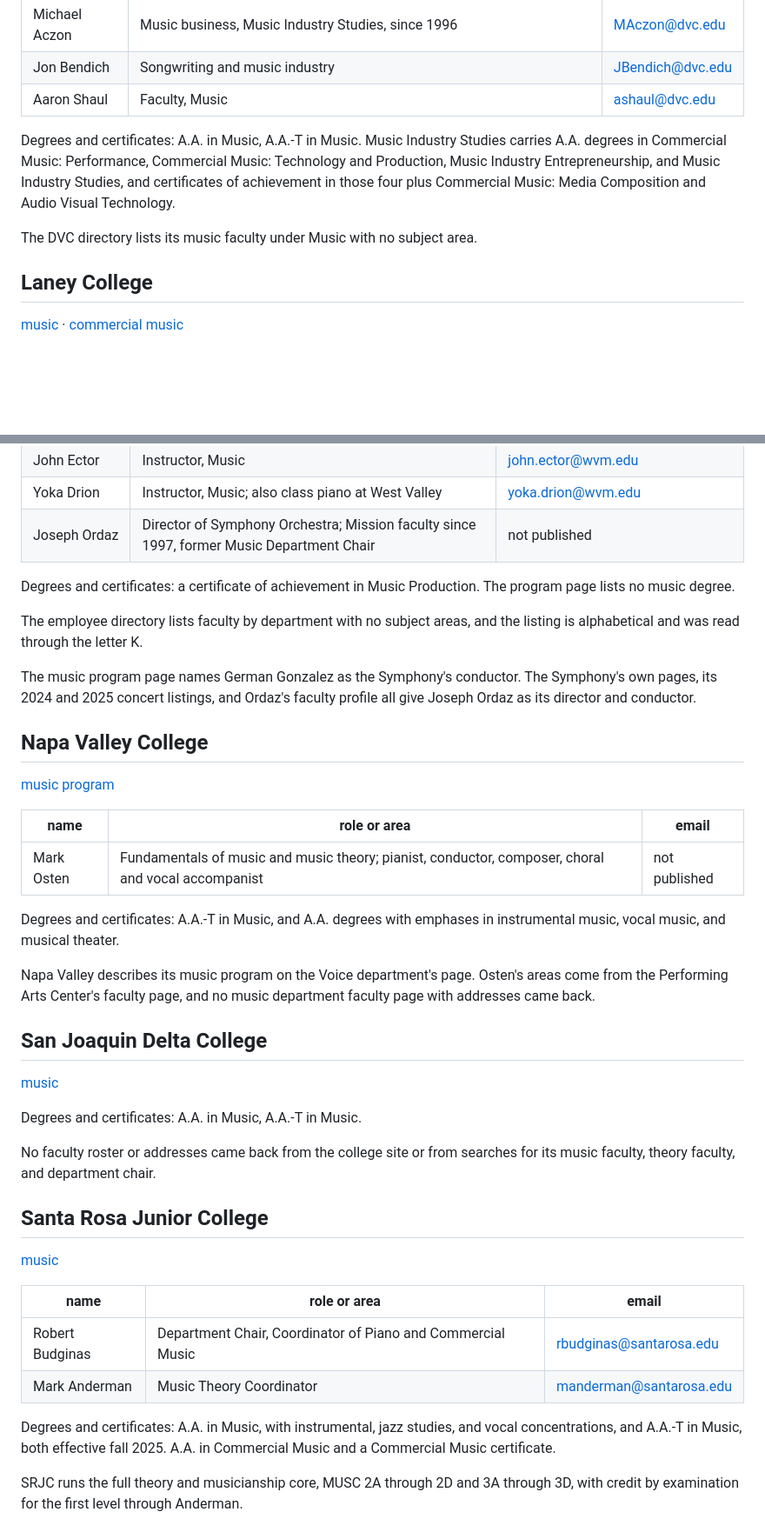
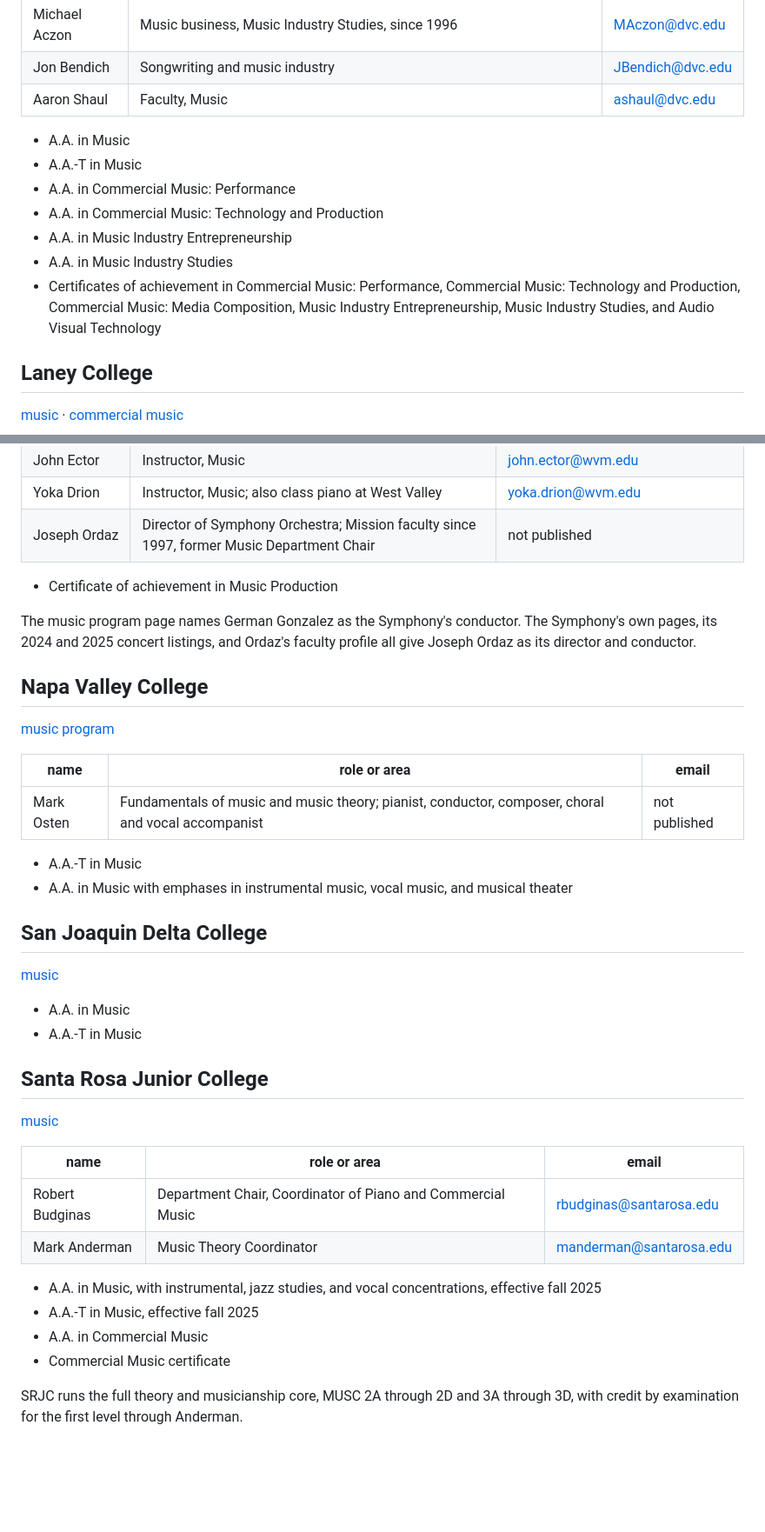
Before and after one commit to csuebmusic/music-curriculum, a Markdown page: documents/community-college-contacts.md, 2 parts joined by grey strips. Shown at 87% size. Rendered like a GitHub page; blank space fills up the shorter version.

```diff
--- a/documents/community-college-contacts.md
+++ b/documents/community-college-contacts.md
@@ -74,9 +68,13 @@ The college publishes the department co-chairs and no per-faculty listing.
 | Jon Bendich | Songwriting and music industry | JBendich@dvc.edu |
 | Aaron Shaul | Faculty, Music | ashaul@dvc.edu |
 
-Degrees and certificates: A.A. in Music, A.A.-T in Music. Music Industry Studies carries A.A. degrees in Commercial Music: Performance, Commercial Music: Technology and Production, Music Industry Entrepreneurship, and Music Industry Studies, and certificates of achievement in those four plus Commercial Music: Media Composition and Audio Visual Technology.
-
-The DVC directory lists its music faculty under Music with no subject area.
+- A.A. in Music
+- A.A.-T in Music
+- A.A. in Commercial Music: Performance
+- A.A. in Commercial Music: Technology and Production
+- A.A. in Music Industry Entrepreneurship
+- A.A. in Music Industry Studies
+- Certificates of achievement in Commercial Music: Performance, Commercial Music: Technology and Production, Commercial Music: Media Composition, Music Industry Entrepreneurship, Music Industry Studies, and Audio Visual Technology
 
 ## Laney College
 
@@ -257,9 +263,7 @@ The music technology faculty directory page returns no entries. Foothill's addre
 | Yoka Drion | Instructor, Music; also class piano at West Valley | yoka.drion@wvm.edu |
 | Joseph Ordaz | Director of Symphony Orchestra; Mission faculty since 1997, former Music Department Chair | not published |
 
-Degrees and certificates: a certificate of achievement in Music Production. The program page lists no music degree.
-
-The employee directory lists faculty by department with no subject areas, and the listing is alphabetical and was read through the letter K.
+- Certificate of achievement in Music Production
 
 The music program page names German Gonzalez as the Symphony's conductor. The Symphony's own pages, its 2024 and 2025 concert listings, and Ordaz's faculty profile all give Joseph Ordaz as its director and conductor.
 
@@ -271,17 +275,15 @@ The music program page names German Gonzalez as the Symphony's conductor. The Sy
 | --- | --- | --- |
 | Mark Osten | Fundamentals of music and music theory; pianist, conductor, composer, choral and vocal accompanist | not published |
 
-Degrees and certificates: A.A.-T in Music, and A.A. degrees with emphases in instrumental music, vocal music, and musical theater.
-
-Napa Valley describes its music program on the Voice department's page. Osten's areas come from the Performing Arts Center's faculty page, and no music department faculty page with addresses came back.
+- A.A.-T in Music
+- A.A. in Music with emphases in instrumental music, vocal music, and musical theater
 
 ## San Joaquin Delta College
 
 [music](https://deltacollege.edu/node/1686)
 
-Degrees and certificates: A.A. in Music, A.A.-T in Music.
-
-No faculty roster or addresses came back from the college site or from searches for its music faculty, theory faculty, and department chair.
+- A.A. in Music
+- A.A.-T in Music
 
 ## Santa Rosa Junior College
 
@@ -292,7 +294,10 @@ No faculty roster or addresses came back from the college site or from searches
 | Robert Budginas | Department Chair, Coordinator of Piano and Commercial Music | rbudginas@santarosa.edu |
 | Mark Anderman | Music Theory Coordinator | manderman@santarosa.edu |
 
-Degrees and certificates: A.A. in Music, with instrumental, jazz studies, and vocal concentrations, and A.A.-T in Music, both effective fall 2025. A.A. in Commercial Music and a Commercial Music certificate.
+- A.A. in Music, with instrumental, jazz studies, and vocal concentrations, effective fall 2025
+- A.A.-T in Music, effective fall 2025
+- A.A. in Commercial Music
+- Commercial Music certificate
 
 SRJC runs the full theory and musicianship core, MUSC 2A through 2D and 3A through 3D, with credit by examination for the first level through Anderman.
 
```
Also changed, not shown: other parts of documents/community-college-contacts.md (+51 -49 lines).
